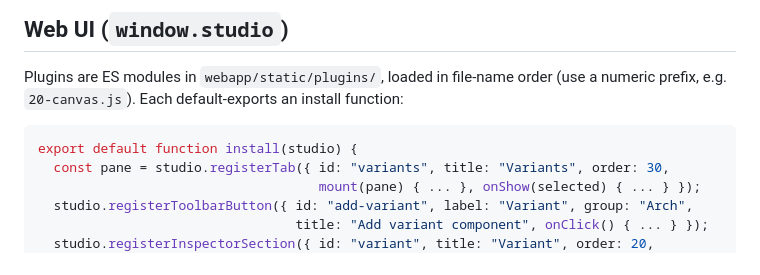
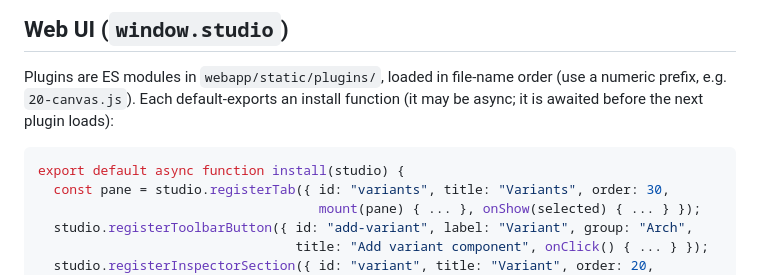
Before and after one commit to sudesh309/REQUIREMENT-FORMALISER, a Markdown page: docs/EXTENDING.md, the part around the change. GitHub-like rendering.

Commit message:
Fix plugin install example in EXTENDING.md
Co-Authored-By: Claude Opus 5.5 <noreply@anthropic.com>
Claude-Session: https://claude.ai/code/session_01MshXTmW96RegFWAhLXYx42

````diff
--- a/docs/EXTENDING.md
+++ b/docs/EXTENDING.md
@@ -75,10 +75,10 @@ the project changes. `PATCH /api/element/<id>` with
 
 Plugins are ES modules in `webapp/static/plugins/`, loaded in file-name order
 (use a numeric prefix, e.g. `20-canvas.js`). Each default-exports an install
-function:
+function (it may be async; it is awaited before the next plugin loads):
 
 ```js
-export default function install(studio) {
+export default async function install(studio) {
   const pane = studio.registerTab({ id: "variants", title: "Variants", order: 30,
                                     mount(pane) { ... }, onShow(selected) { ... } });
   studio.registerToolbarButton({ id: "add-variant", label: "Variant", group: "Arch",
````
